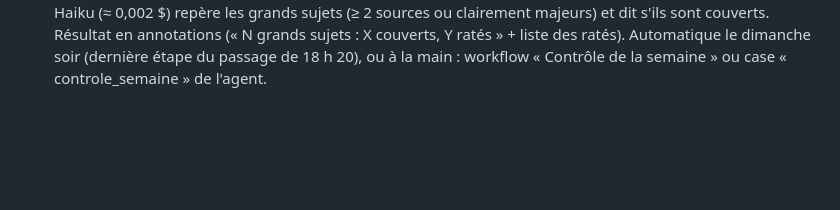
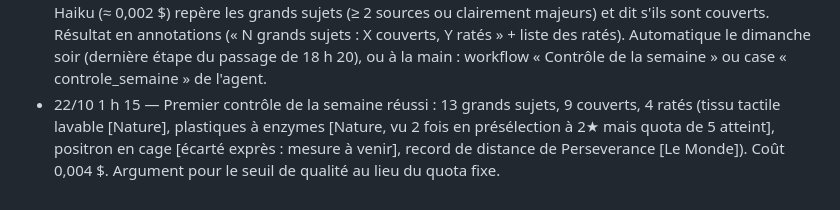
Before and after one commit to jd136413-lab/Application-science, a Markdown page: JOURNAL.md, the part around the change. Rendered like a GitHub page; blank space fills up the shorter version.

Commit message:
Journal : premier contrôle de la semaine [skip ci]
Co-Authored-By: Claude Opus 5.5 <noreply@anthropic.com>
Claude-Session: https://claude.ai/code/session_01QJzUKae1E2TA6iyU52FEwN

```diff
--- a/JOURNAL.md
+++ b/JOURNAL.md
@@ -209,3 +209,4 @@ Modèle par défaut : Haiku 5.5. Coût mesuré : environ 0,009 $ pour 5 articles
 - 22/10 — **Mémoire de la présélection** (cache GitHub `memoire_tri.json`, 8 jours) : un article déjà trié n'est plus jamais retrié ; seuls les nouveaux articles depuis le passage précédent sont notés. Coût de présélection attendu ≈ 0,003 à 0,006 $ par passage (au lieu de 0,024 $).
 - 22/10 1 h — 4e passage manuel (mémoire de la présélection vide au départ, enregistrée à la fin) : **5 retenus (★★, ★★, ★★, ★, ★), 3 refus seulement, 0 doublon, 8 appels**. Premier 3★ en présélection (conjecture KLS, Microsoft Research, reprise par 2 sources). Coût 0,036 $ dont présélection 0,022 $ (1 197 articles, tous triés car mémoire vide). Le passage automatique de 8 h 20 doit montrer le coût réduit (« N déjà triés avant »).
 - 22/10 — **Amélioration 5 : contrôle de la semaine** (`agent/controle_semaine.py`). Lit les titres des 7 derniers jours dans 12 sources de référence (BBC, Guardian, Nature, Science, Science News, Quanta, Le Monde, MIT Tech Review, Wired, IEEE Spectrum, TechCrunch, Engadget) et les fiches publiées ; un appel Haiku (≈ 0,002 $) repère les grands sujets (≥ 2 sources ou clairement majeurs) et dit s'ils sont couverts. Résultat en annotations (« N grands sujets : X couverts, Y ratés » + liste des ratés). Automatique le dimanche soir (dernière étape du passage de 18 h 20), ou à la main : workflow « Contrôle de la semaine » ou case « controle_semaine » de l'agent.
+- 22/10 1 h 15 — Premier contrôle de la semaine réussi : 13 grands sujets, 9 couverts, 4 ratés (tissu tactile lavable [Nature], plastiques à enzymes [Nature, vu 2 fois en présélection à 2★ mais quota de 5 atteint], positron en cage [écarté exprès : mesure à venir], record de distance de Perseverance [Le Monde]). Coût 0,004 $. Argument pour le seuil de qualité au lieu du quota fixe.
```
